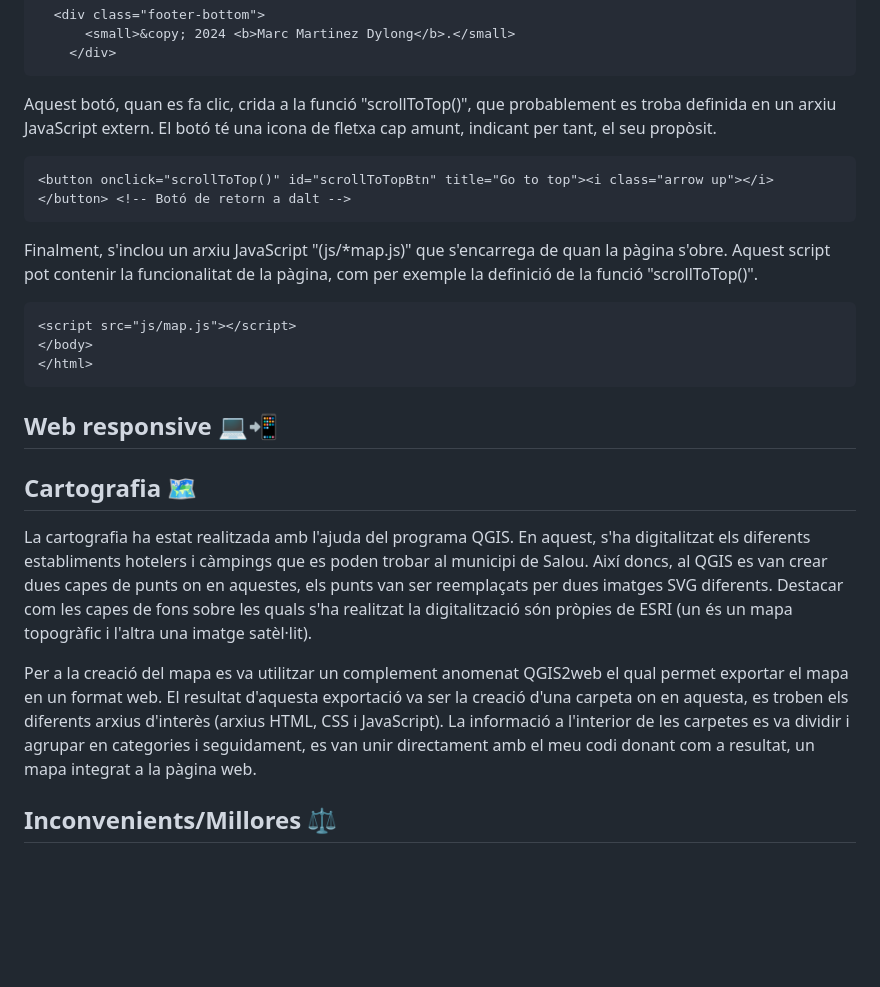
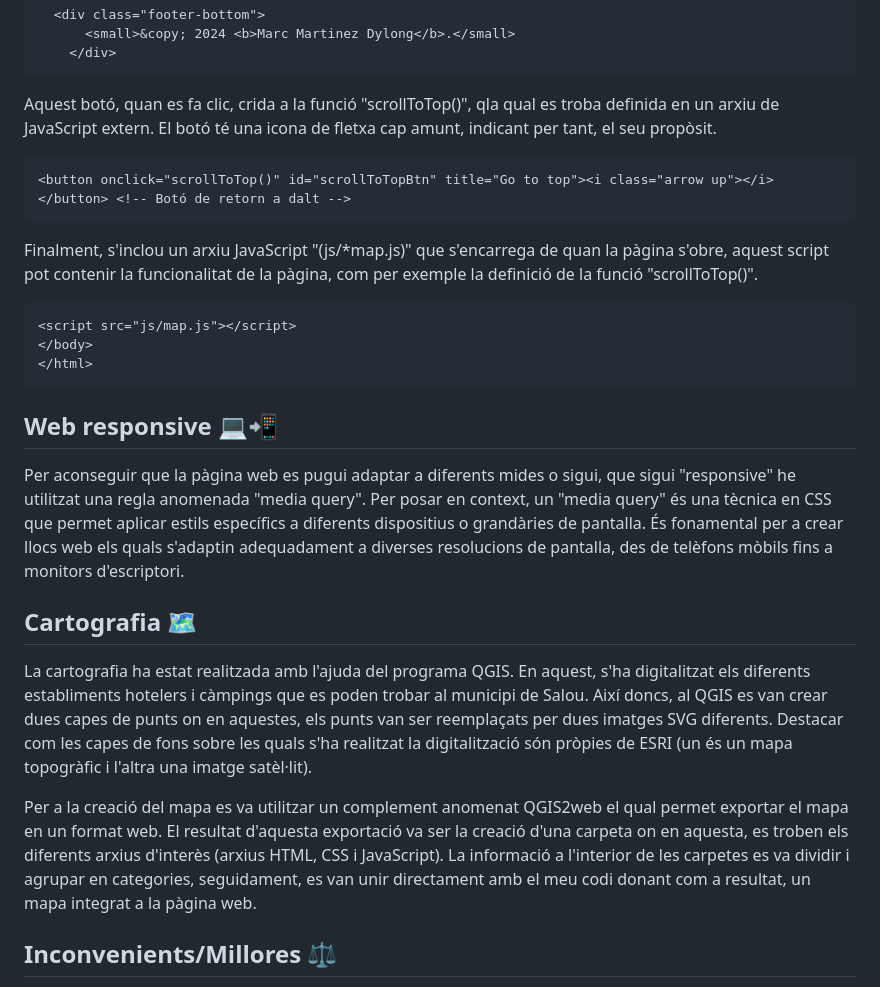
Before and after one commit to MarcMaDy/saloutravelhub, a Markdown page: README.md, the part around the change. Rendered like a GitHub page; blank space fills up the shorter version.

````diff
--- a/README.md
+++ b/README.md
@@ -109,13 +109,13 @@ La secció "footer-bottom" conté una línia de text petit "small" la qual s'enc
     </div>
 ```
 
-Aquest botó, quan es fa clic, crida a la funció "scrollToTop()", que probablement es troba definida en un arxiu JavaScript extern. El botó té una icona de fletxa cap amunt, indicant per tant, el seu propòsit.
+Aquest botó, quan es fa clic, crida a la funció "scrollToTop()", qla qual es troba definida en un arxiu de JavaScript extern. El botó té una icona de fletxa cap amunt, indicant per tant, el seu propòsit.
 
 ``` HTML
 <button onclick="scrollToTop()" id="scrollToTopBtn" title="Go to top"><i class="arrow up"></i></button> <!-- Botó de retorn a dalt -->
 ```
 
-Finalment, s'inclou un arxiu JavaScript "(js/*map.js)" que s'encarrega de quan la pàgina s'obre. Aquest script pot contenir la funcionalitat de la pàgina, com per exemple la definició de la funció "scrollToTop()".
+Finalment, s'inclou un arxiu JavaScript "(js/*map.js)" que s'encarrega de quan la pàgina s'obre, aquest script pot contenir la funcionalitat de la pàgina, com per exemple la definició de la funció "scrollToTop()".
 
 ``` HTML
 <script src="js/map.js"></script>
@@ -124,11 +124,13 @@ Finalment, s'inclou un arxiu JavaScript "(js/*map.js)" que s'encarrega de quan l
 ```
 
 ## Web responsive 💻📲
+Per aconseguir que la pàgina web es pugui adaptar a diferents mides o sigui, que sigui "responsive" he utilitzat una regla anomenada "media query". Per posar en context, un "media query" és una tècnica en CSS que permet aplicar estils específics a diferents dispositius o grandàries de pantalla. És fonamental per a crear llocs web els quals s'adaptin adequadament a diverses resolucions de pantalla, des de telèfons mòbils fins a monitors d'escriptori.
+
 
 ## Cartografia 🗺️
 La cartografia ha estat realitzada amb l'ajuda del programa QGIS. En aquest, s'ha digitalitzat els diferents establiments hotelers i càmpings que es poden trobar al municipi de Salou. Així doncs, al QGIS es van crear dues capes de punts on en aquestes, els punts van ser reemplaçats per dues imatges SVG diferents. Destacar com les capes de fons sobre les quals s'ha realitzat la digitalització són pròpies de ESRI (un és un mapa topogràfic i l'altra una imatge satèl·lit).
 
-Per a la creació del mapa es va utilitzar un complement anomenat QGIS2web el qual permet exportar el mapa en un format web. El resultat d'aquesta exportació va ser la creació d'una carpeta on en aquesta, es troben els diferents arxius d'interès (arxius HTML, CSS i JavaScript). La informació a l'interior de les carpetes es va dividir i agrupar en categories i seguidament, es van unir directament amb el meu codi donant com a resultat, un mapa integrat a la pàgina web.
+Per a la creació del mapa es va utilitzar un complement anomenat QGIS2web el qual permet exportar el mapa en un format web. El resultat d'aquesta exportació va ser la creació d'una carpeta on en aquesta, es troben els diferents arxius d'interès (arxius HTML, CSS i JavaScript). La informació a l'interior de les carpetes es va dividir i agrupar en categories, seguidament, es van unir directament amb el meu codi donant com a resultat, un mapa integrat a la pàgina web.
 
 ## Inconvenients/Millores ⚖️
 La realització de la pàgina web ha estat un procés molt enriquidor, però des del meu punt de vista, ha estat també un procés complex dins de les meves capacitats. Anteriorment a aquest projecte, mai havia utilitzat cap llenguatge de programació. A continuació, he volgut exposar tres inconvenients que he tingut amb la creació de la pàgina web i, també, tres millores que es podrien fer per tal de millorar aquesta.
````
